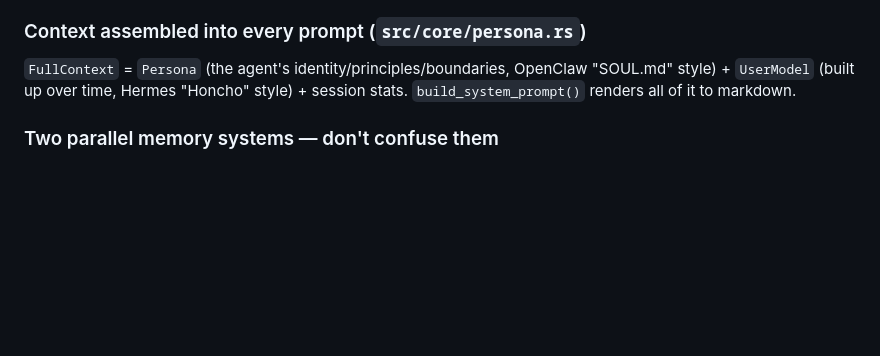
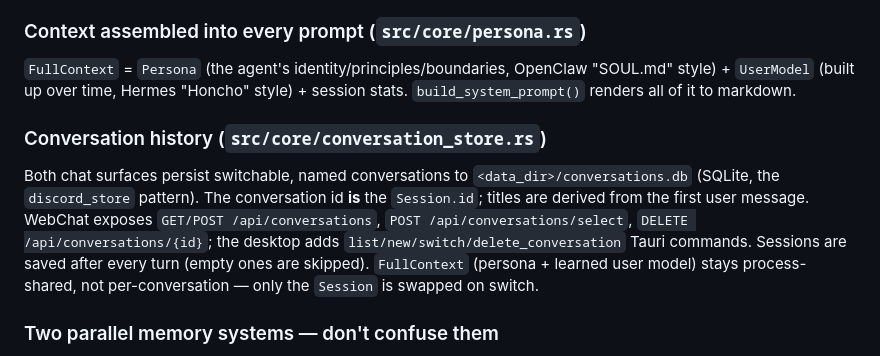
Before and after one commit to Deepankar1993/openassistant, a Markdown page: CLAUDE.md, the part around the change. Drawn GitHub-style; blank space fills up the shorter version.

Commit message:
docs: CLAUDE.md covers conversation history store + routes/commands
Co-Authored-By: Claude Opus 4.8 (1M context) <noreply@anthropic.com>

```diff
--- a/CLAUDE.md
+++ b/CLAUDE.md
@@ -62,6 +62,17 @@ openAssistant is a personal AI assistant. Everything flows through one agent loo
 ### Context assembled into every prompt (`src/core/persona.rs`)
 `FullContext` = `Persona` (the agent's identity/principles/boundaries, OpenClaw "SOUL.md" style) + `UserModel` (built up over time, Hermes "Honcho" style) + session stats. `build_system_prompt()` renders all of it to markdown.
 
+### Conversation history (`src/core/conversation_store.rs`)
+Both chat surfaces persist switchable, named conversations to
+`<data_dir>/conversations.db` (SQLite, the `discord_store` pattern). The
+conversation id **is** the `Session.id`; titles are derived from the first user
+message. WebChat exposes `GET/POST /api/conversations`, `POST
+/api/conversations/select`, `DELETE /api/conversations/{id}`; the desktop adds
+`list/new/switch/delete_conversation` Tauri commands. Sessions are saved after
+every turn (empty ones are skipped). `FullContext` (persona + learned user model)
+stays process-shared, not per-conversation — only the `Session` is swapped on
+switch.
+
 ### Two parallel memory systems — don't confuse them
 - **File memory** (`src/core/memory.rs`, `MemoryWorkspace`): markdown files under the data dir — `MEMORY.md` (curated long-term), `memory/YYYY-MM-DD.md` (daily notes), `DREAMS.md`. This is what the agent loop reads/writes during conversation.
 - **SQLite + FTS5** (`src/memory/store.rs`, `MemoryStore`): structured, full-text-searchable store at `memory.db`. Used by `status`/`doctor` and intended for session search.
```
